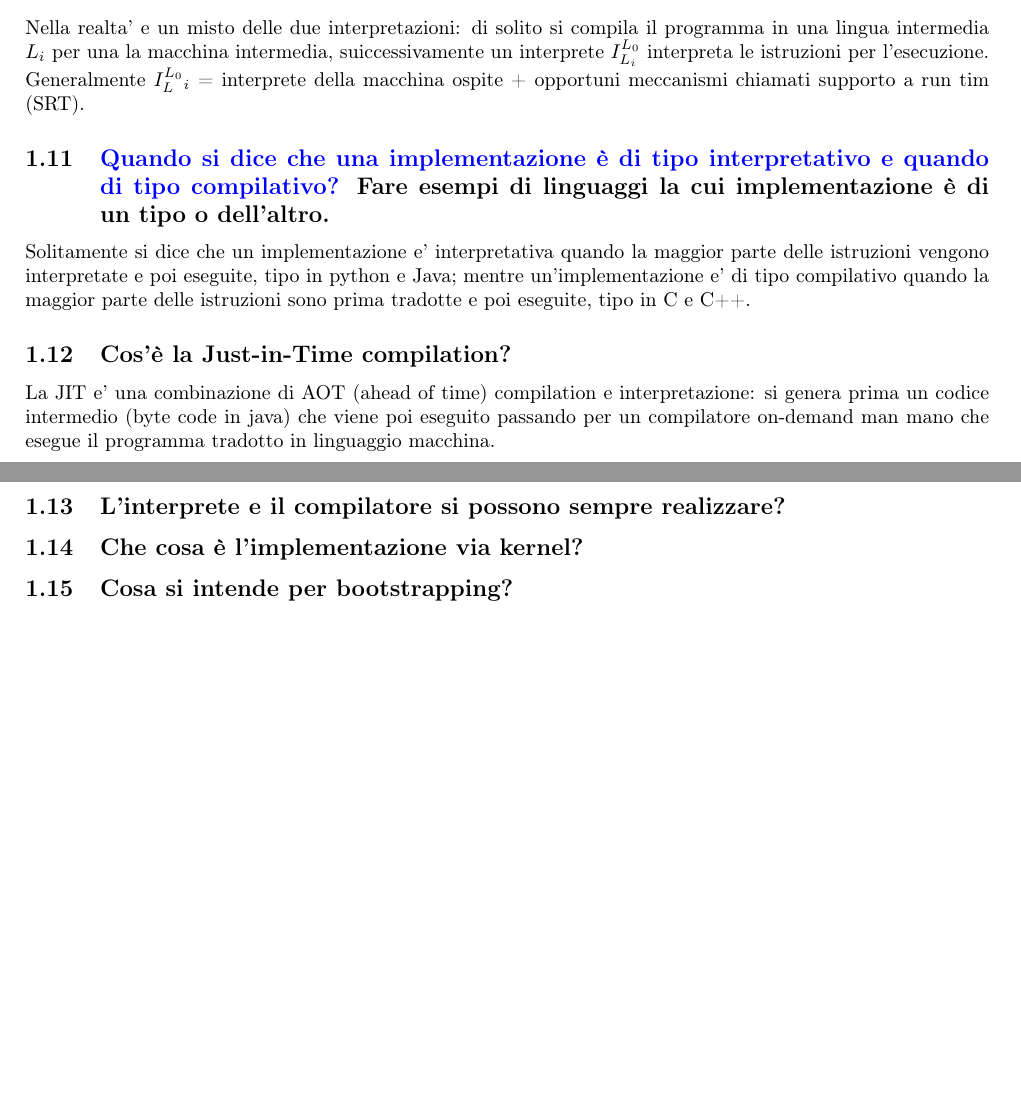
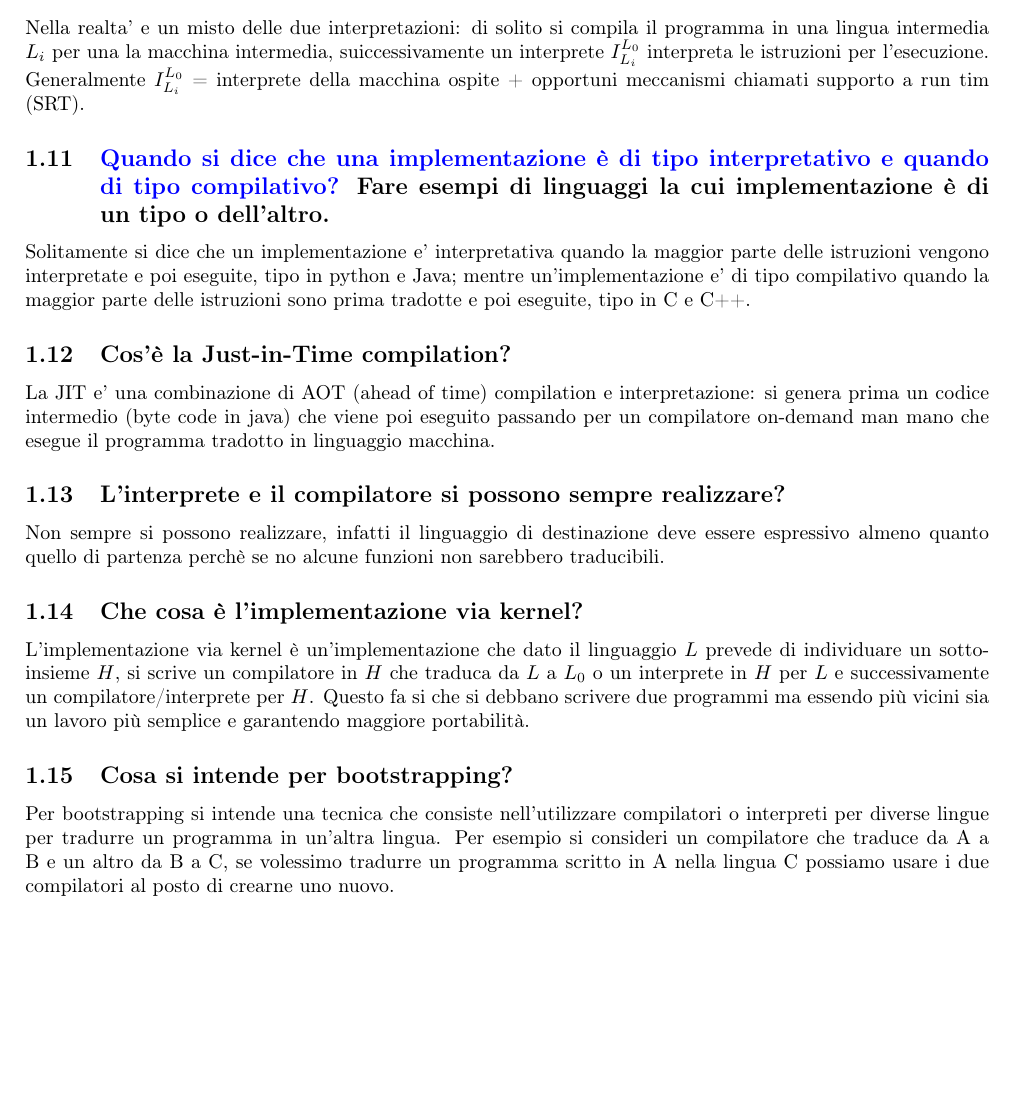
Before and after one commit to iLanzof/Notes, a LaTeX document (Secondo Anno/Linguaggi di Programmazione/data/main.tex): two parts of pages 2 and 4 of 4 before the commit and part of page 2 of 4 after it, the two joined at a grey line, cut so that both start at the same text, the shorter picture padded with empty space. Compiled offline with pdfLaTeX.

Commit message:
Fine primo capitolo domande linguaggi

```diff
--- a/Secondo Anno/Linguaggi di Programmazione/data/main.tex
+++ b/Secondo Anno/Linguaggi di Programmazione/data/main.tex
@@ -61,7 +61,7 @@ Mentre un'implementazione comilativa pura puo' vantare un'ottima velocita' visto
 (bisognerebbe riscrivere il compilatore), astrae di piu' dal programma sorgente e occupa piu' memoria.
 \subsection{Come vengono implementate nella realtà le macchine astratte? \textcolor{blue}{Che cos'è la macchina intermedia?}}
 Nella realta' e un misto delle due interpretazioni: di solito si compila il programma in una lingua intermedia $L_i$ per una la macchina intermedia, suiccessivamente un interprete $I^{L_0}_{L_i}$ interpreta le istruzioni per l'esecuzione.
-Generalmente $I^{L_0}_L_i$ = interprete della macchina ospite + opportuni meccanismi chiamati supporto a run tim (SRT).
+Generalmente $I^{L_0}_{L_i}$ = interprete della macchina ospite + opportuni meccanismi chiamati supporto a run tim (SRT).
 \subsection{\textcolor{blue}{Quando si dice che una implementazione è di tipo interpretativo e quando di tipo compilativo?} Fare esempi di linguaggi la cui implementazione è di un tipo o dell'altro.}
 Solitamente si dice che un implementazione e' interpretativa quando la maggior parte delle istruzioni vengono interpretate e poi eseguite, tipo in python e Java; mentre
 un'implementazione e' di tipo compilativo quando la maggior parte delle istruzioni sono prima tradotte e poi eseguite, tipo in C e C++.
@@ -69,9 +69,13 @@ un'implementazione e' di tipo compilativo quando la maggior parte delle istruzio
 La JIT e' una combinazione di AOT (ahead of time) compilation e interpretazione: si genera prima un codice intermedio (byte code in java) che viene poi eseguito passando per un compilatore
 on-demand man mano che esegue il programma tradotto in linguaggio macchina.
 \subsection{L'interprete e il compilatore si possono sempre realizzare?}
+Non sempre si possono realizzare, infatti il linguaggio di destinazione deve essere espressivo almeno quanto quello di partenza perchè se no alcune funzioni non sarebbero traducibili.
 \subsection{Che cosa è l'implementazione via kernel?}
+L'implementazione via kernel è un'implementazione che dato il linguaggio $L$ prevede di individuare un sotto-insieme $H$, si scrive un compilatore in $H$ che traduca da $L$ a $L_0$ o un interprete in $H$ per $L$
+e successivamente un compilatore/interprete per $H$. Questo fa si che si debbano scrivere due programmi ma essendo più vicini sia un lavoro più semplice e garantendo maggiore portabilità.
 \subsection{Cosa si intende per bootstrapping?}
-
+Per bootstrapping si intende una tecnica che consiste nell'utilizzare compilatori o interpreti per diverse lingue per tradurre un programma in un'altra lingua. Per esempio si consideri un compilatore
+che traduce da A a B e un altro da B a C, se volessimo tradurre un programma scritto in A nella lingua C possiamo usare i due compilatori al posto di crearne uno nuovo.
 \section{Capitolo 2 - Descrivere un linguaggio di programmazione}
 \subsection{Quali sono i livelli di descrizione di un linguaggio?}
 \subsection{Sintassi: qual è l'aspetto lessicale e quale quello grammaticale di un linguaggio?}
```
Also changed, not shown: Secondo Anno/Linguaggi di Programmazione/Appunti.pdf, 4 other files.
